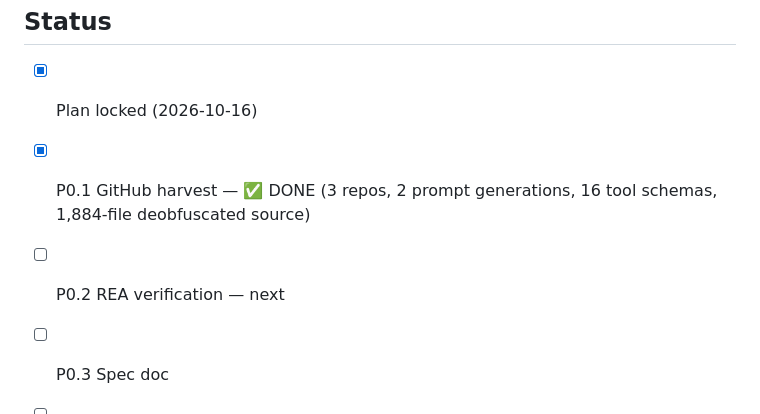
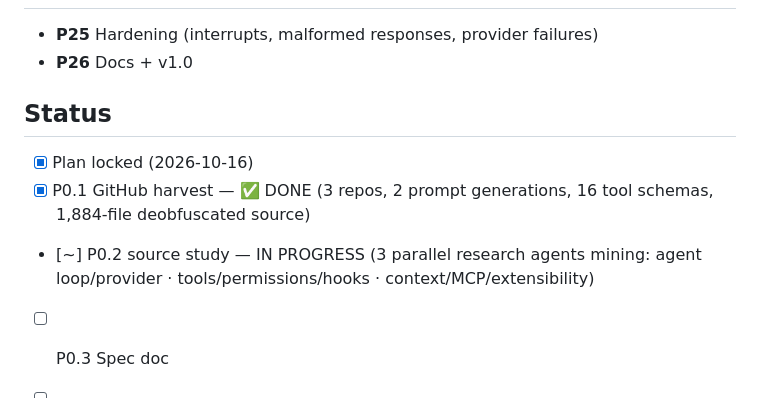
Before and after one commit to anshuman1900/vexa-code, a Markdown page: docs/PLAN.md, the part around the change. Rendered like a GitHub page.

```diff
--- a/docs/PLAN.md
+++ b/docs/PLAN.md
@@ -56,6 +56,6 @@
 ## Status
 - [x] Plan locked (2026-10-16)
 - [x] P0.1 GitHub harvest — ✅ DONE (3 repos, 2 prompt generations, 16 tool schemas, 1,884-file deobfuscated source)
-- [ ] P0.2 REA verification — next
+- [~] P0.2 source study — IN PROGRESS (3 parallel research agents mining: agent loop/provider · tools/permissions/hooks · context/MCP/extensibility)
 - [ ] P0.3 Spec doc
 - [ ] P0.4 Eval corpus
```
Also changed, not shown: docs/research/p0.2-agent-loop.md (added, +119 -0 lines).
